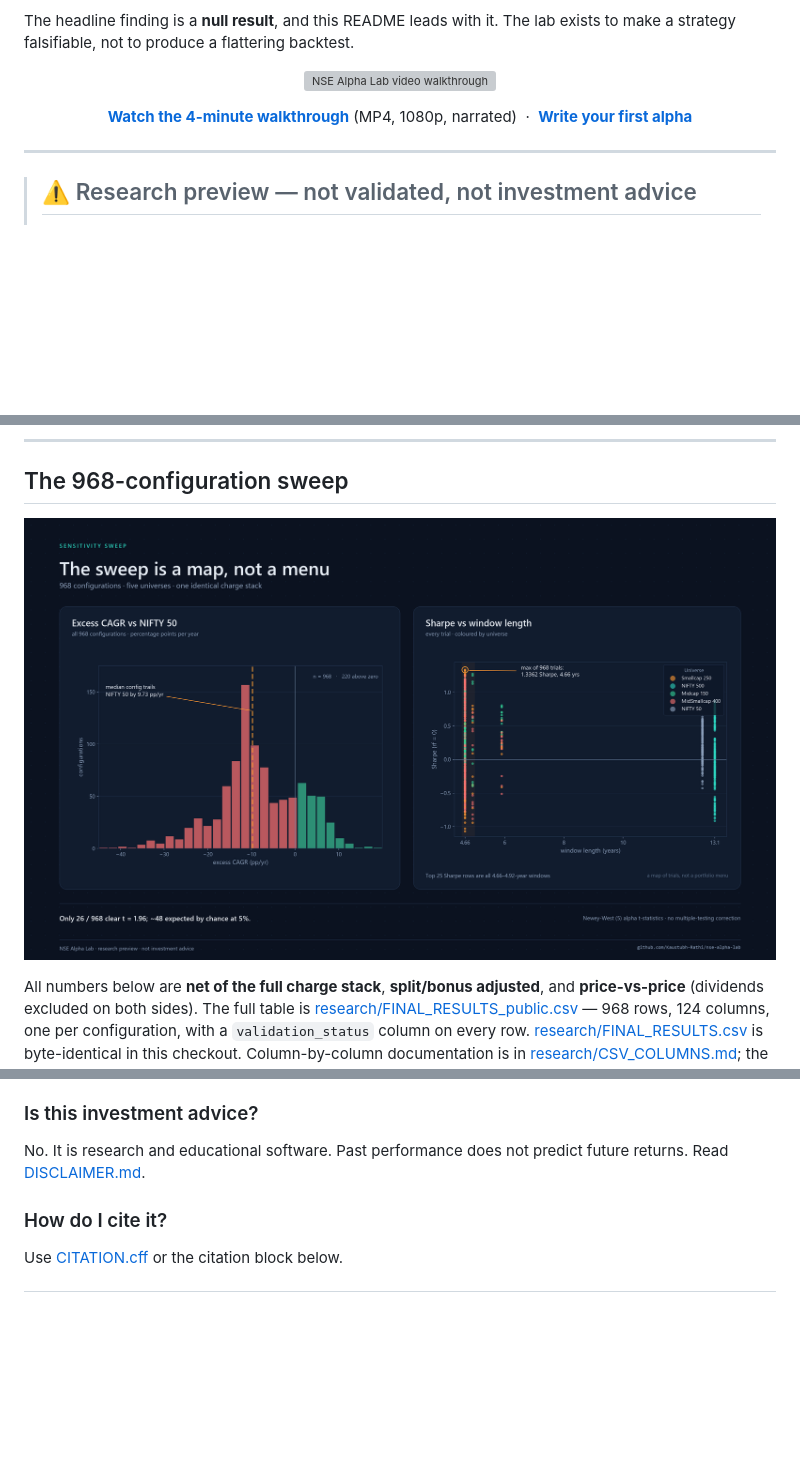
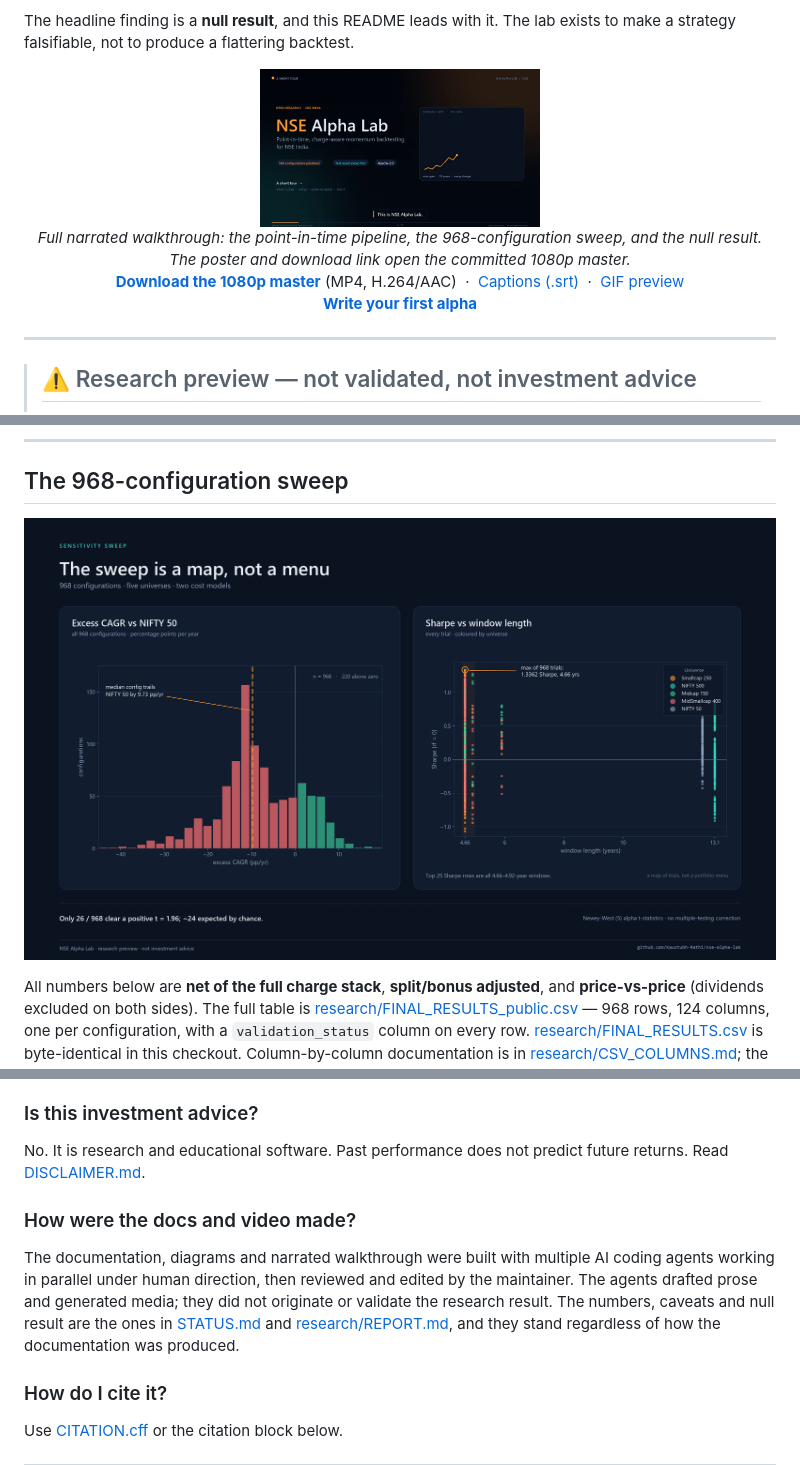
Before and after one commit to Kaustubh-Rathi/nse-alpha-lab, a Markdown page: README.md, 3 parts joined by grey strips. Drawn GitHub-style; pictures changed too: docs/assets/demo-poster.png, docs/assets/images/sweep-distribution.png; blank space fills up the shorter version; grey boxes are pictures that could not be loaded.

```diff
--- a/README.md
+++ b/README.md
@@ -22,15 +22,27 @@ writing and testing your own specifications.
 The headline finding is a **null result**, and this README leads with it. The lab exists
 to make a strategy falsifiable, not to produce a flattering backtest.
 
-<p align="center">
-  <a href="docs/assets/demo.mp4">
-    <img src="docs/assets/demo.gif" alt="NSE Alpha Lab video walkthrough" width="880">
-  </a>
-</p>
+<!-- README walkthrough player. Once the compressed web encode is attached to the
+     pinned "Walkthrough video (media host)" issue, insert the bare user-attachment
+     URL on its own paragraph (blank lines around it, e.g.
+     https://github.com/user-attachments/assets/<uuid>). Do not wrap it in <video>,
+     an iframe, or Markdown link syntax, and do not delete the pinned issue: the
+     README depends on its attachment. -->
 
 <p align="center">
-  <strong><a href="docs/assets/demo.mp4">Watch the 4-minute walkthrough</a></strong> (MP4, 1080p, narrated)
+  <a href="https://github.com/Kaustubh-Rathi/nse-alpha-lab/raw/main/docs/assets/demo.mp4">
+    <img src="docs/assets/demo-poster.png" alt="Title card for the NSE Alpha Lab walkthrough: point-in-time, charge-aware momentum backtesting for NSE India" width="280">
+  </a>
+  <br>
+  <em>Full narrated walkthrough: the point-in-time pipeline, the 968-configuration sweep, and the null result.
+  The poster and download link open the committed 1080p master.</em>
+  <br>
+  <a href="https://github.com/Kaustubh-Rathi/nse-alpha-lab/raw/main/docs/assets/demo.mp4"><strong>Download the 1080p master</strong></a> (MP4, H.264/AAC)
   &nbsp;·&nbsp;
+  <a href="docs/assets/demo.srt">Captions (.srt)</a>
+  &nbsp;·&nbsp;
+  <a href="docs/assets/demo.gif">GIF preview</a>
+  <br>
   <strong><a href="docs/HELLO_ALPHA.md">Write your first alpha</a></strong>
 </p>
 
@@ -748,6 +763,15 @@ not invent it for you.
 No. It is research and educational software. Past performance does not predict future
 returns. Read [DISCLAIMER.md](DISCLAIMER.md).
 
+### How were the docs and video made?
+
+The documentation, diagrams and narrated walkthrough were built with multiple AI
+coding agents working in parallel under human direction, then reviewed and edited by
+the maintainer. The agents drafted prose and generated media; they did not originate
+or validate the research result. The numbers, caveats and null result are the ones in
+[STATUS.md](STATUS.md) and [research/REPORT.md](research/REPORT.md), and they stand
+regardless of how the documentation was produced.
+
 ### How do I cite it?
 
 Use [CITATION.cff](CITATION.cff) or the citation block below.
```
Also changed, not shown: other parts of README.md (+9 -6 lines), STATUS.md (+4 -3 lines), docs/HELLO_ALPHA.md (+1 -1 lines), docs/assets/images/architecture.png, 13 other files.
